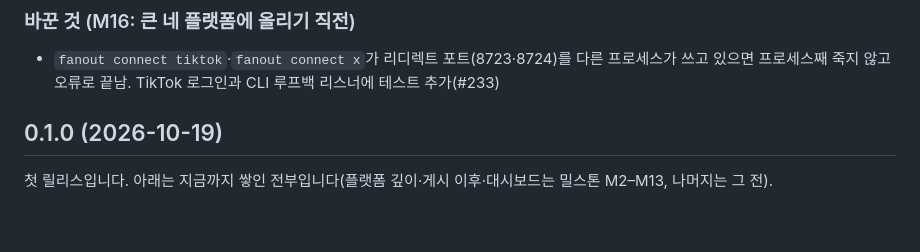
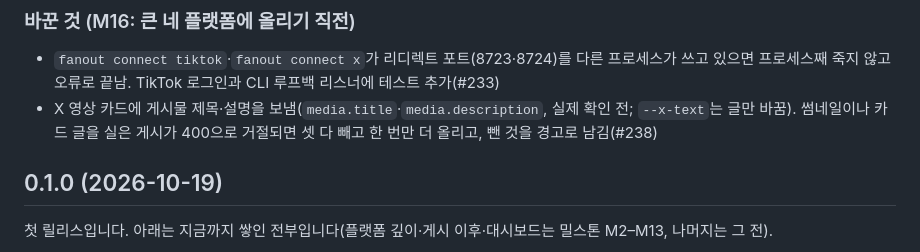
Before and after one commit to c10dev/fanout, a Markdown page: CHANGELOG.md, the part around the change. Drawn GitHub-style; blank space fills up the shorter version.

Commit message:
docs: changelog line for #238

```diff
--- a/CHANGELOG.md
+++ b/CHANGELOG.md
@@ -21,6 +21,7 @@ v0.1.0 태그 뒤 `main`에 들어온 것입니다. PR마다 여기에 한 줄
 
 ### 바꾼 것 (M16: 큰 네 플랫폼에 올리기 직전)
 - `fanout connect tiktok`·`fanout connect x`가 리디렉트 포트(8723·8724)를 다른 프로세스가 쓰고 있으면 프로세스째 죽지 않고 오류로 끝남. TikTok 로그인과 CLI 루프백 리스너에 테스트 추가(#233)
+- X 영상 카드에 게시물 제목·설명을 보냄(`media.title`·`media.description`, 실제 확인 전; `--x-text`는 글만 바꿈). 썸네일이나 카드 글을 실은 게시가 400으로 거절되면 셋 다 빼고 한 번만 더 올리고, 뺀 것을 경고로 남김(#238)
 
 ## 0.1.0 (2026-10-19)
 
```
